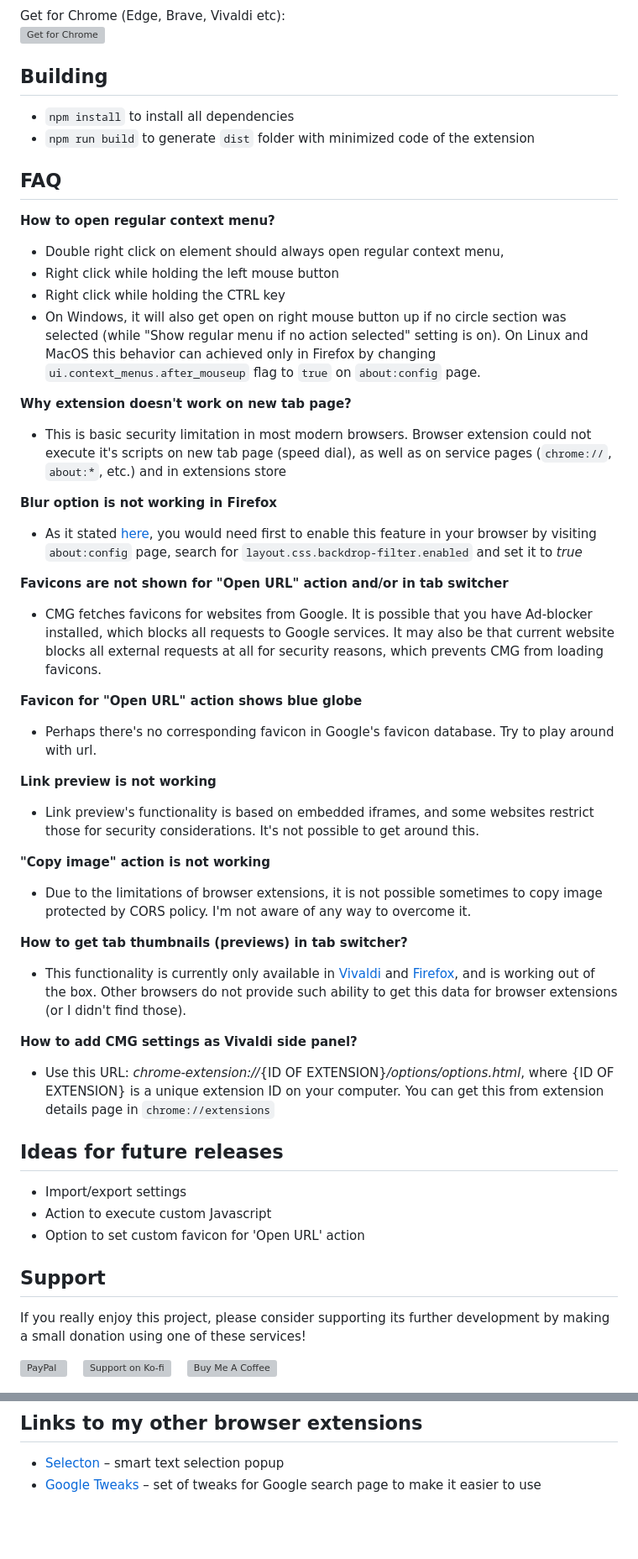
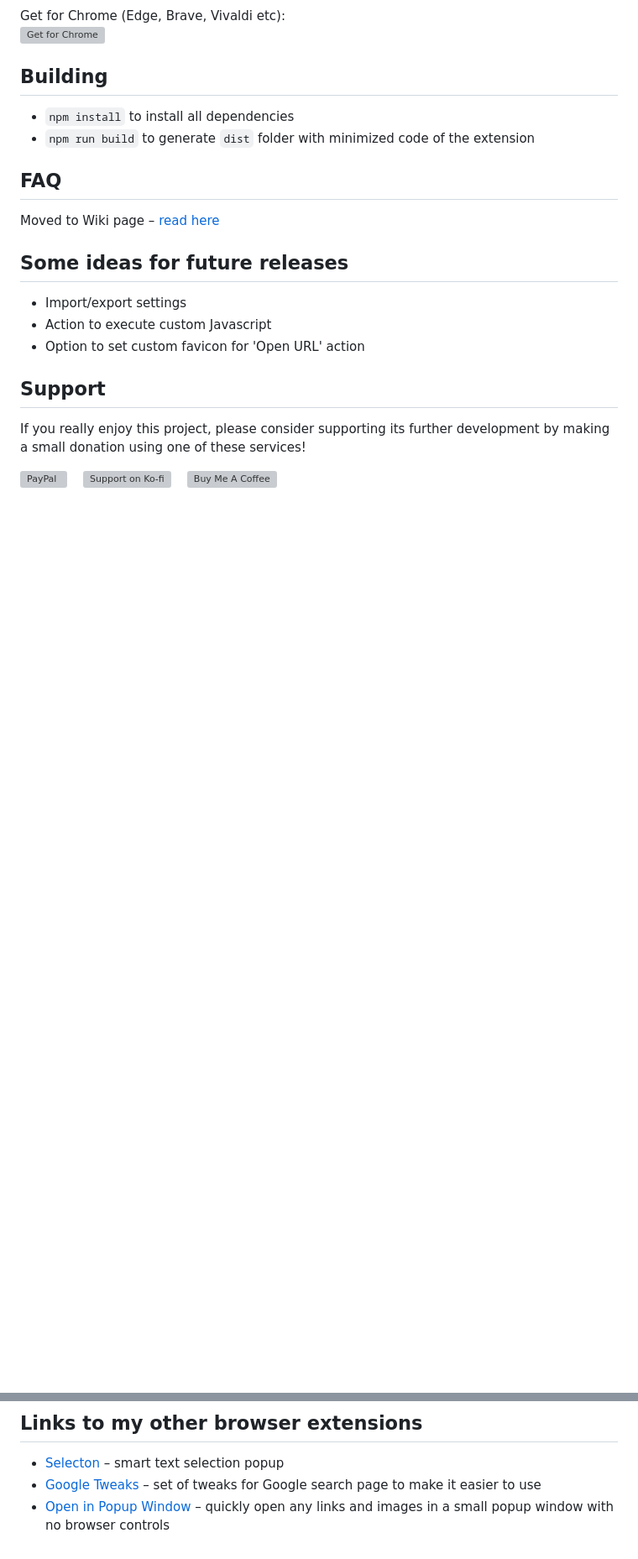
Before and after one commit to emvaized/circle-mouse-gestures, a Markdown page: README.md, 2 parts joined by grey strips. Shown at 84% size. Rendered like a GitHub page; blank space fills up the shorter version; grey boxes are pictures that could not be loaded.

```diff
--- a/README.md
+++ b/README.md
@@ -40,39 +40,10 @@ Get for Chrome (Edge, Brave, Vivaldi etc): <br>
 - `npm run build` to generate `dist` folder with minimized code of the extension
 
 ## FAQ
-
-**How to open regular context menu?**
-* Double right click on element should always open regular context menu,
-* Right click while holding the left mouse button
-* Right click while holding the CTRL key
-* On Windows, it will also get open on right mouse button up if no circle section was selected (while "Show regular menu if no action selected" setting is on). On Linux and MacOS this behavior can achieved only in Firefox by changing `ui.context_menus.after_mouseup` flag to `true` on `about:config` page.
-
-**Why extension doesn't work on new tab page?**
-* This is basic security limitation in most modern browsers. Browser extension could not execute it's scripts on new tab page (speed dial), as well as on service pages (`chrome://`, `about:*`, etc.) and in extensions store
-
-**Blur option is not working in Firefox**
-* As it stated [here](https://bugzilla.mozilla.org/show_bug.cgi?id=1578503), you would need first to enable this feature in your browser by visiting `about:config` page, search for `layout.css.backdrop-filter.enabled` and set it to *true*
-
-**Favicons are not shown for "Open URL" action and/or in tab switcher**
-* CMG fetches favicons for websites from Google. It is possible that you have Ad-blocker installed, which blocks all requests to Google services. It may also be that current website blocks all external requests at all for security reasons, which prevents CMG from loading favicons.
-
-**Favicon for "Open URL" action shows blue globe**
-* Perhaps there's no corresponding favicon in Google's favicon database. Try to play around with url.
-
-**Link preview is not working**
-* Link preview's functionality is based on embedded iframes, and some websites restrict those for security considerations. It's not possible to get around this.
-
-**"Copy image" action is not working**
-* Due to the limitations of browser extensions, it is not possible sometimes to copy image protected by CORS policy. I'm not aware of any way to overcome it.
-
-**How to get tab thumbnails (previews) in tab switcher?**
-* This functionality is currently only available in [Vivaldi](https://vivaldi.com/) and [Firefox](https://www.mozilla.org/firefox/new/), and is working out of the box. Other browsers do not provide such ability to get this data for browser extensions (or I didn't find those).
-
-**How to add CMG settings as Vivaldi side panel?**
-* Use this URL: *chrome-extension://*{ID OF EXTENSION}*/options/options.html*, where {ID OF EXTENSION} is a unique extension ID on your computer. You can get this from extension details page in `chrome://extensions`
+Moved to Wiki page – [read here](https://github.com/emvaized/circle-mouse-gestures/wiki/FAQ-(Frequently-Asked-Questions))
 
 
-## Ideas for future releases
+## Some ideas for future releases
 * Import/export settings
 * Action to execute custom Javascript
 * Option to set custom favicon for 'Open URL' action
@@ -87,3 +58,4 @@ If you really enjoy this project, please consider supporting its further develop
 ## Links to my other browser extensions
 * [Selecton](https://github.com/emvaized/selecton-extension) – smart text selection popup
 * [Google Tweaks](https://github.com/emvaized/google-tiles-extension) – set of tweaks for Google search page to make it easier to use
+* [Open in Popup Window](https://github.com/emvaized/open-in-popup-window-extension) – quickly open any links and images in a small popup window with no browser controls
```
